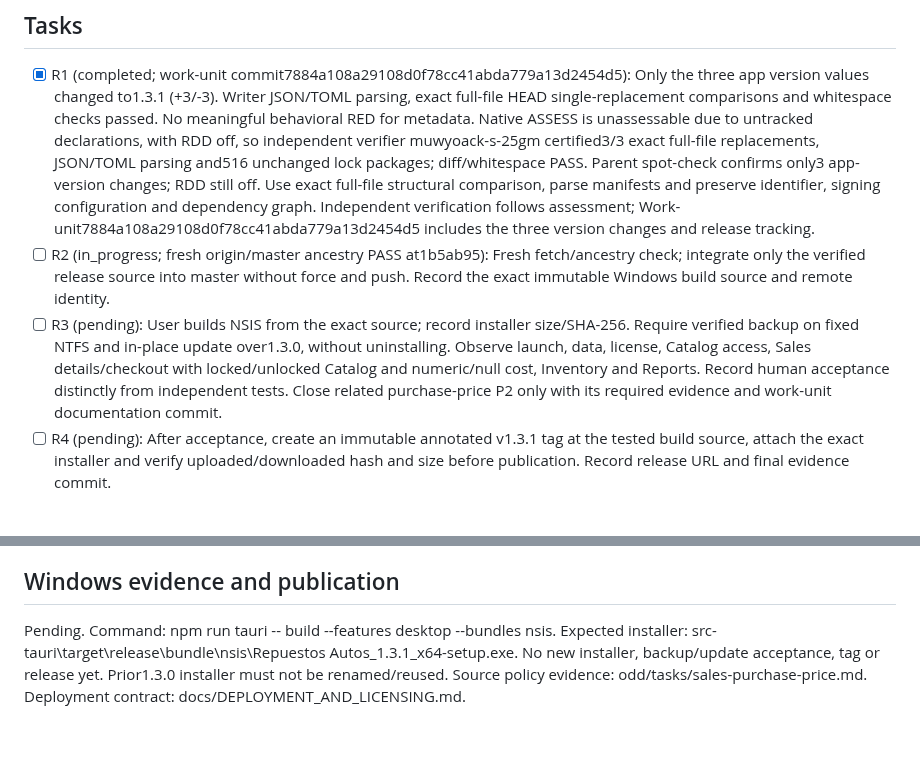
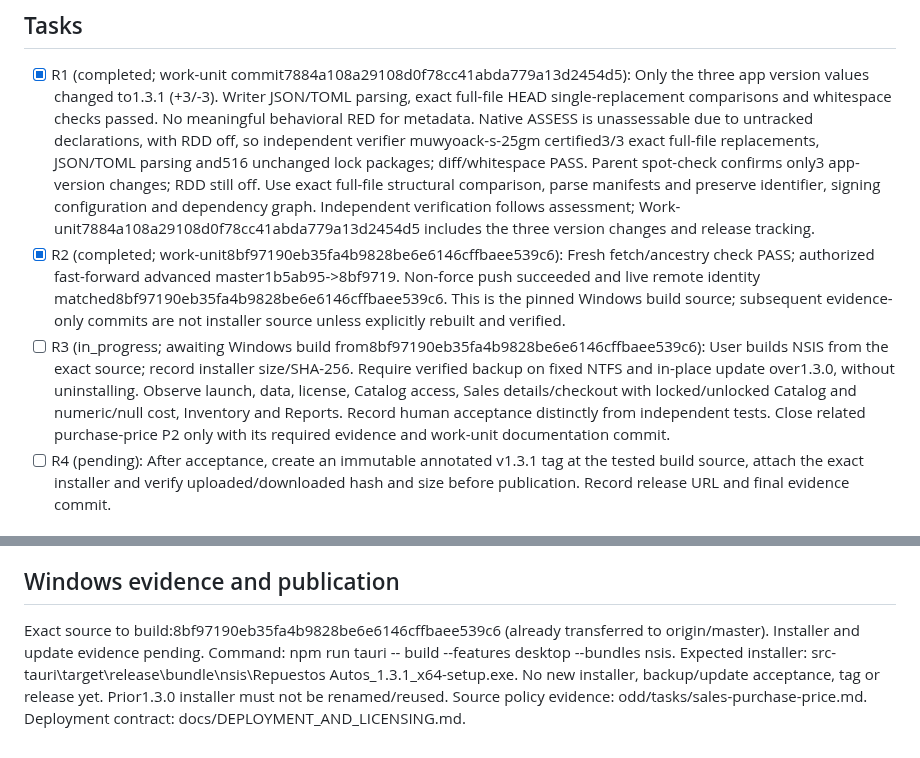
Before and after one commit to Luis-Lanza/repuestos_autos, a Markdown page: odd/tasks/release-v1.3.1.md, 2 parts joined by grey strips. Rendered like a GitHub page.

Commit message:
docs(release): pin 1.3.1 Windows build source

```diff
--- a/odd/tasks/release-v1.3.1.md
+++ b/odd/tasks/release-v1.3.1.md
@@ -11,12 +11,12 @@ Feature fix/sales-purchase-price HEAD1e6e6d06f24cda4b2340089286e925d7e7cacc7e co
 
 ## Tasks
 - [x] R1 (completed; work-unit commit7884a108a29108d0f78cc41abda779a13d2454d5): Only the three app version values changed to1.3.1 (+3/-3). Writer JSON/TOML parsing, exact full-file HEAD single-replacement comparisons and whitespace checks passed. No meaningful behavioral RED for metadata. Native ASSESS is unassessable due to untracked declarations, with RDD off, so independent verifier muwyoack-s-25gm certified3/3 exact full-file replacements, JSON/TOML parsing and516 unchanged lock packages; diff/whitespace PASS. Parent spot-check confirms only3 app-version changes; RDD still off. Use exact full-file structural comparison, parse manifests and preserve identifier, signing configuration and dependency graph. Independent verification follows assessment; Work-unit7884a108a29108d0f78cc41abda779a13d2454d5 includes the three version changes and release tracking.
-- [ ] R2 (in_progress; fresh origin/master ancestry PASS at1b5ab95): Fresh fetch/ancestry check; integrate only the verified release source into master without force and push. Record the exact immutable Windows build source and remote identity.
-- [ ] R3 (pending): User builds NSIS from the exact source; record installer size/SHA-256. Require verified backup on fixed NTFS and in-place update over1.3.0, without uninstalling. Observe launch, data, license, Catalog access, Sales details/checkout with locked/unlocked Catalog and numeric/null cost, Inventory and Reports. Record human acceptance distinctly from independent tests. Close related purchase-price P2 only with its required evidence and work-unit documentation commit.
+- [x] R2 (completed; work-unit8bf97190eb35fa4b9828be6e6146cffbaee539c6): Fresh fetch/ancestry check PASS; authorized fast-forward advanced master1b5ab95->8bf9719. Non-force push succeeded and live remote identity matched8bf97190eb35fa4b9828be6e6146cffbaee539c6. This is the pinned Windows build source; subsequent evidence-only commits are not installer source unless explicitly rebuilt and verified.
+- [ ] R3 (in_progress; awaiting Windows build from8bf97190eb35fa4b9828be6e6146cffbaee539c6): User builds NSIS from the exact source; record installer size/SHA-256. Require verified backup on fixed NTFS and in-place update over1.3.0, without uninstalling. Observe launch, data, license, Catalog access, Sales details/checkout with locked/unlocked Catalog and numeric/null cost, Inventory and Reports. Record human acceptance distinctly from independent tests. Close related purchase-price P2 only with its required evidence and work-unit documentation commit.
 - [ ] R4 (pending): After acceptance, create an immutable annotated v1.3.1 tag at the tested build source, attach the exact installer and verify uploaded/downloaded hash and size before publication. Record release URL and final evidence commit.
 
 ## Verification and known debt
 Behavior candidate independently passed476 frontend and441 default Rust tests, build and whitespace checks. Production TypeScript still fails with93 retained diagnostics (measured HEAD baseline94; zero added); passing test-typecheck script excludes all52 TypeScript test paths, and explicit changed-test checks retain inherited typing debt. Desktop locked/unlocked IPC tests are unexecuted due to missing Linux gobject/atk libraries. User reports purchase price visible in Windows development preview; individual view/lock/null acceptance and new installer update are not established by that report. No browser geometry or assistive-technology verification claimed. RDD observed off; untracked assessment may remain unassessable and require independent verification. Metadata has no meaningful behavior RED: use structural checks rather than inventing TDD evidence. No dependency installation or native/customer database launch by agents.
 
 ## Windows evidence and publication
-Pending. Command: npm run tauri -- build --features desktop --bundles nsis. Expected installer: src-tauri\\target\\release\\bundle\\nsis\\Repuestos Autos_1.3.1_x64-setup.exe. No new installer, backup/update acceptance, tag or release yet. Prior1.3.0 installer must not be renamed/reused. Source policy evidence: odd/tasks/sales-purchase-price.md. Deployment contract: docs/DEPLOYMENT_AND_LICENSING.md.
+Exact source to build:8bf97190eb35fa4b9828be6e6146cffbaee539c6 (already transferred to origin/master). Installer and update evidence pending. Command: npm run tauri -- build --features desktop --bundles nsis. Expected installer: src-tauri\\target\\release\\bundle\\nsis\\Repuestos Autos_1.3.1_x64-setup.exe. No new installer, backup/update acceptance, tag or release yet. Prior1.3.0 installer must not be renamed/reused. Source policy evidence: odd/tasks/sales-purchase-price.md. Deployment contract: docs/DEPLOYMENT_AND_LICENSING.md.
```
